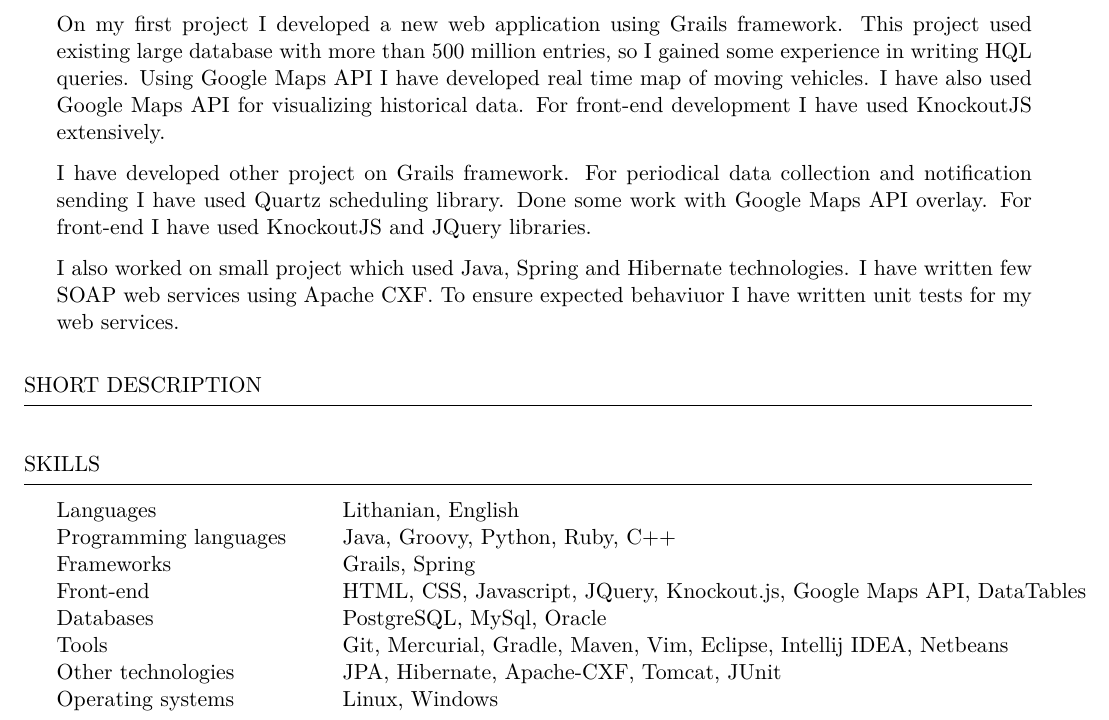
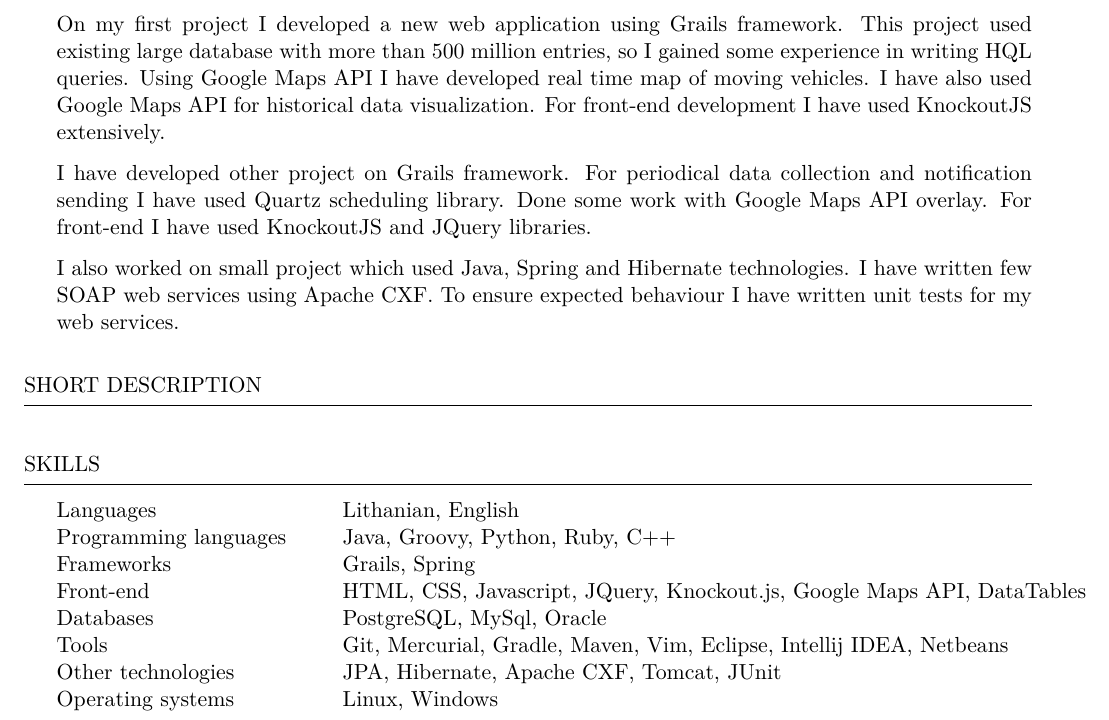
Before and after one commit to dovydasvenckus/resume, a LaTeX CV (cv.tex): part of the page, cut so that both start at the same text. Compiled offline with pdfLaTeX.

Commit message:
Corrected few sentences

```diff
--- a/cv.tex
+++ b/cv.tex
@@ -58,7 +58,7 @@
         On my first project I developed a new web application using Grails framework.
         This project used existing large database with more than 500 million entries, so I gained some experience in writing HQL queries.
         Using Google Maps API I have developed real time map of moving vehicles.
-        I have also used Google Maps API for visualizing historical data.
+        I have also used Google Maps API for historical data visualization.
         For front-end development I have used KnockoutJS extensively.
 
         I have developed other project on Grails framework.
@@ -68,7 +68,7 @@
 
         I also worked on small project which used Java, Spring and Hibernate technologies.
         I have written few SOAP web services using Apache CXF.
-        To ensure expected behaviuor I have written unit tests for my web services.
+        To ensure expected behaviour I have written unit tests for my web services.
 
     \end{rSubsection}
 
@@ -95,7 +95,7 @@
 Front-end & HTML, CSS, Javascript, JQuery, Knockout.js, Google Maps API, DataTables \\
 Databases & PostgreSQL, MySql, Oracle \\
 Tools & Git, Mercurial, Gradle, Maven, Vim, Eclipse, Intellij IDEA, Netbeans \\
-Other technologies & JPA, Hibernate, Apache-CXF, Tomcat, JUnit \\
+Other technologies & JPA, Hibernate, Apache CXF, Tomcat, JUnit \\
 Operating systems & Linux, Windows
 \end{tabular}
 
```
